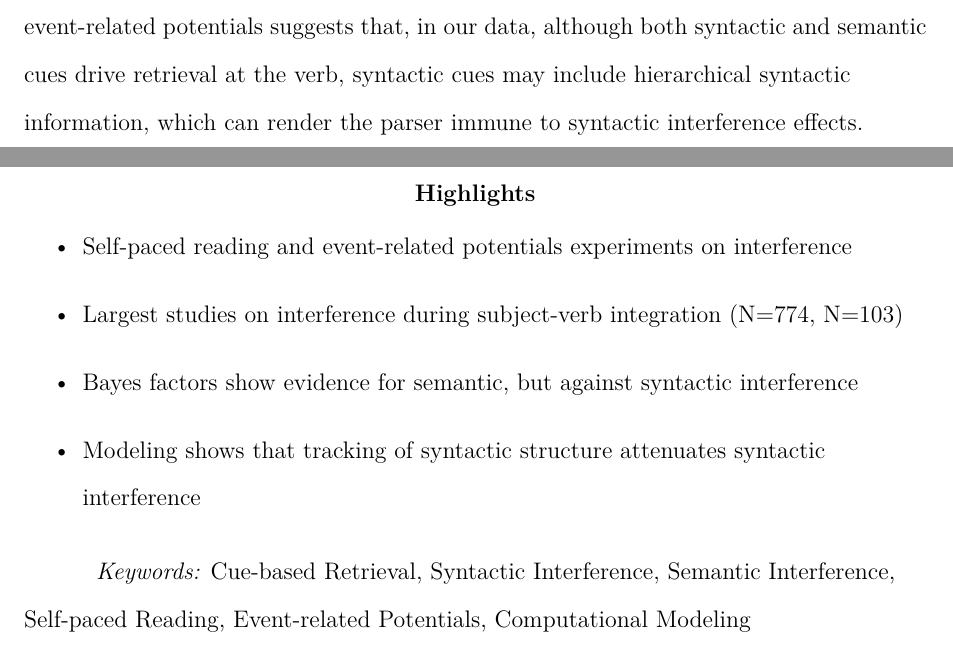
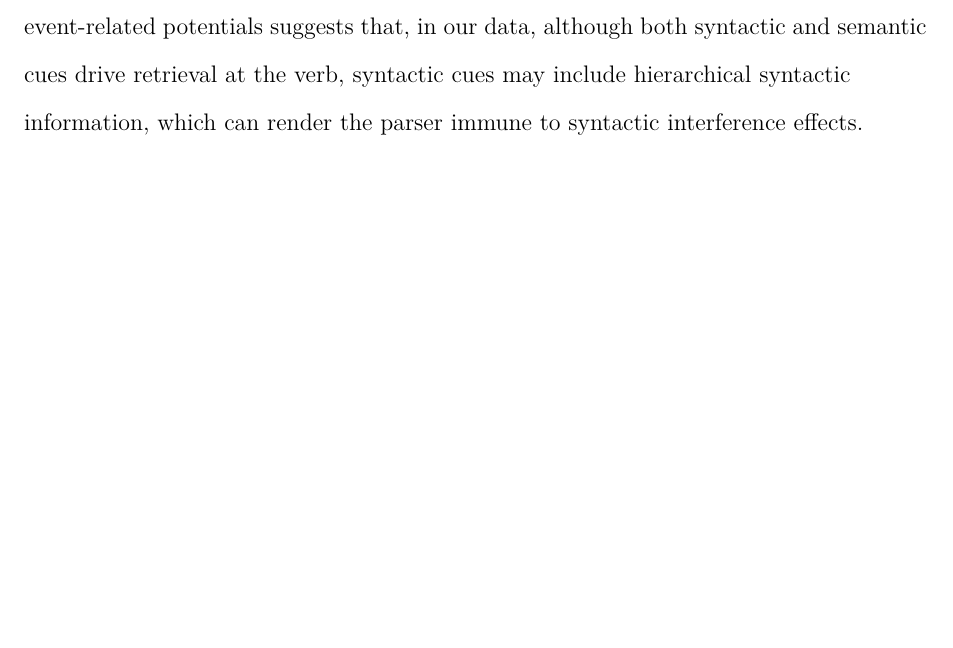
Before and after one commit to vasishth/SchoknechtVasishthInterference, a LaTeX paper (paper/main.tex): two parts of pages 2 and 3 of 59 before the commit and part of page 2 of 58 after it, the two joined at a grey line, cut so that both start at the same text, the shorter picture padded with empty space. Compiled offline with pdfLaTeX.

Commit message:
removed highlights and keywords for submission

```diff
--- a/paper/main.tex
+++ b/paper/main.tex
@@ -49,14 +49,5 @@ In sum, this large-sample study of German using self-paced reading and event-rel
 
 \clearpage
 
-\section{Highlights}
-% 3-5 highlights
-% only 85 characters including spaces per highlight
-\begin{itemize}
-\item Self-paced reading and event-related potentials experiments on interference
-\item Largest studies on interference during subject-verb integration (N=774, N=103)
-\item Bayes factors show evidence for semantic, but against syntactic interference
-\item Modeling shows that tracking of syntactic structure attenuates syntactic interference
-\end{itemize}
 
 }
```
Also changed, not shown: paper/main.tex (3 more changed lines).
